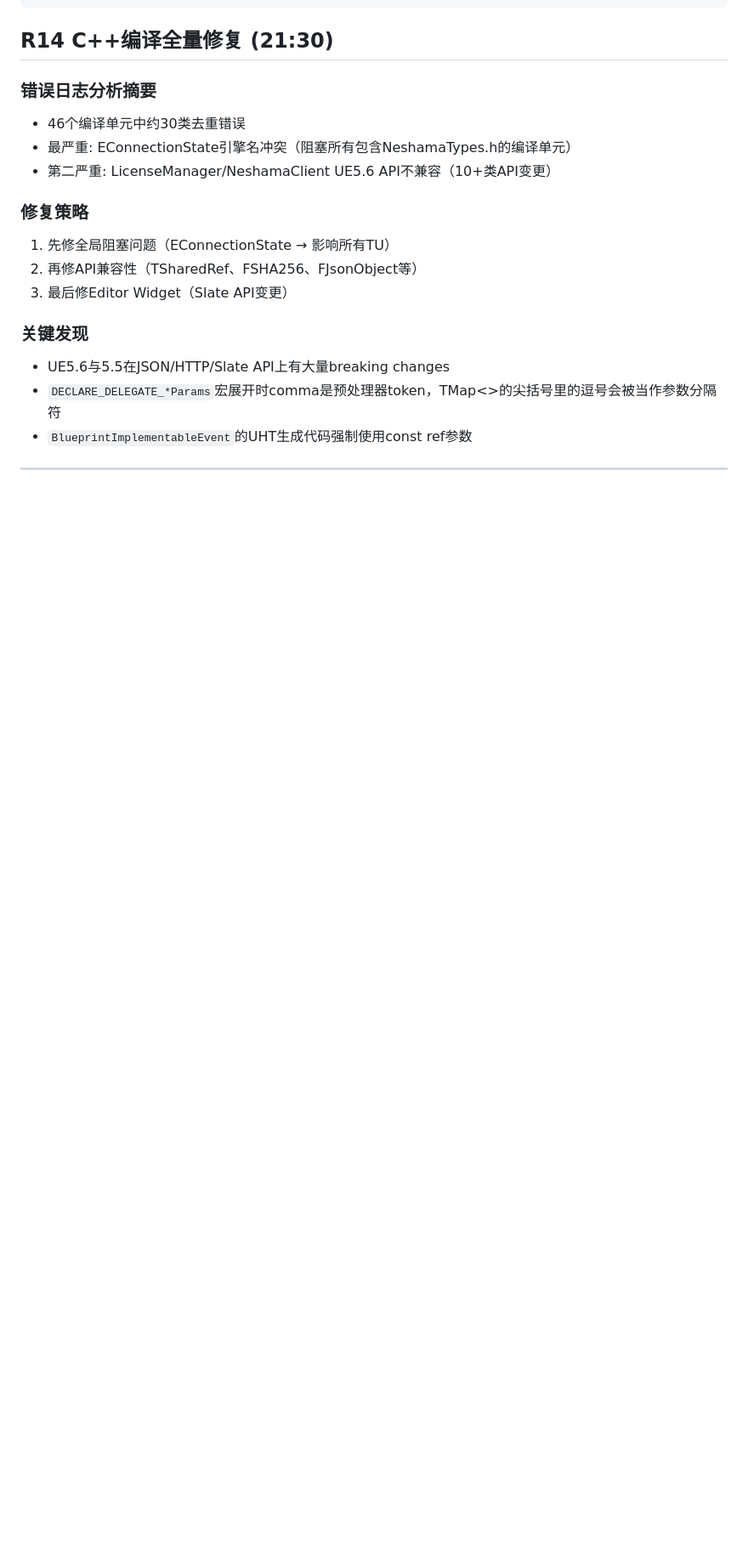
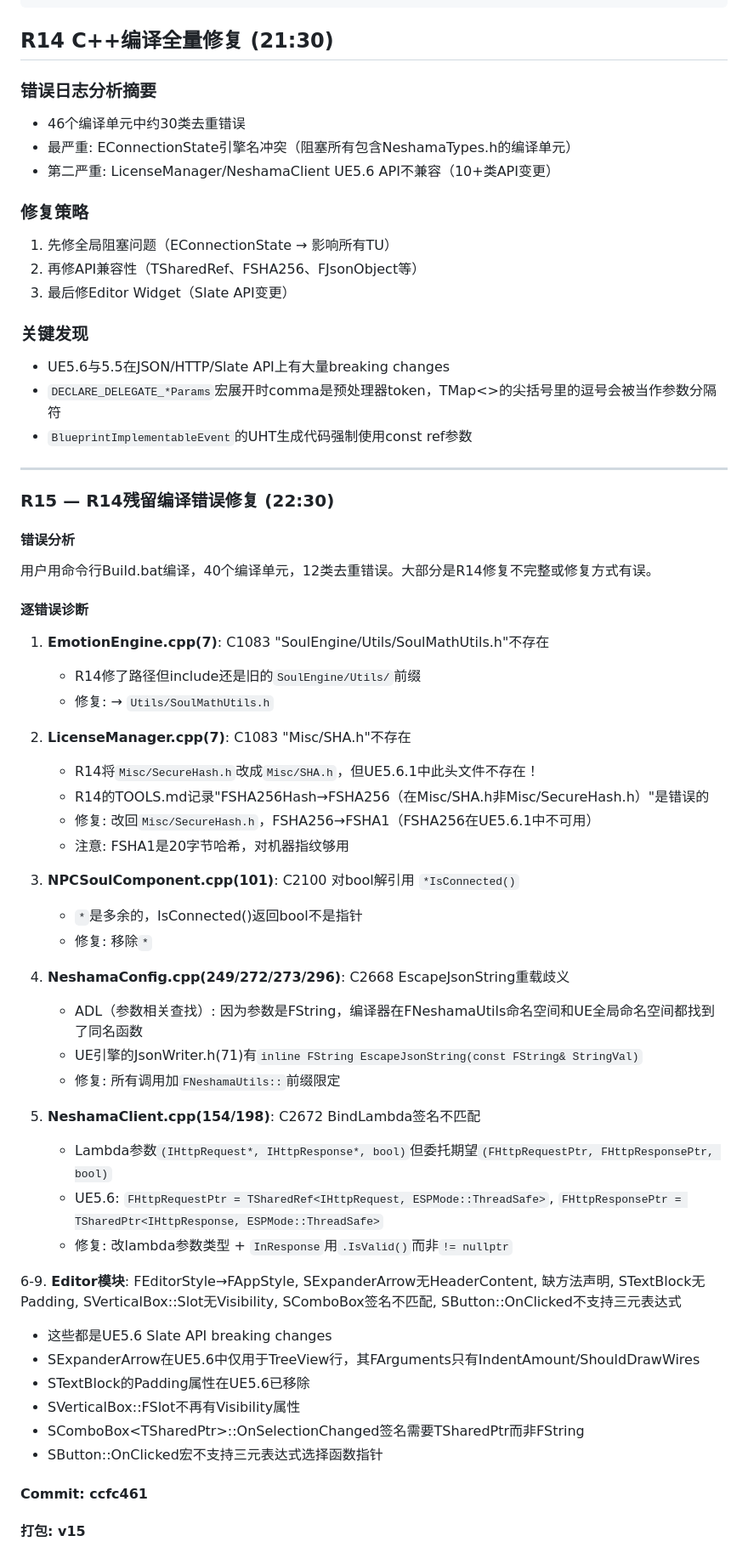
Before and after one commit to Neshama-AI/neshama, a Markdown page: debug-logs/2026-05-08-ue5-sdk.md, the part around the change. Shown at 85% size. GitHub-like rendering; blank space fills up the shorter version.

Commit message:
R15: Update dev-log and debug-log

```diff
--- a/debug-logs/2026-05-08-ue5-sdk.md
+++ b/debug-logs/2026-05-08-ue5-sdk.md
@@ -129,3 +129,45 @@ R13: FailedDueToEngineChange诊断（环境问题，无需代码修改）
 - `BlueprintImplementableEvent`的UHT生成代码强制使用const ref参数
 
 ---
+
+### R15 — R14残留编译错误修复 (22:30)
+
+#### 错误分析
+用户用命令行Build.bat编译，40个编译单元，12类去重错误。大部分是R14修复不完整或修复方式有误。
+
+#### 逐错误诊断
+
+1. **EmotionEngine.cpp(7)**: C1083 "SoulEngine/Utils/SoulMathUtils.h"不存在
+   - R14修了路径但include还是旧的`SoulEngine/Utils/`前缀
+   - 修复: → `Utils/SoulMathUtils.h`
+
+2. **LicenseManager.cpp(7)**: C1083 "Misc/SHA.h"不存在
+   - R14将`Misc/SecureHash.h`改成`Misc/SHA.h`，但UE5.6.1中此头文件不存在！
+   - R14的TOOLS.md记录"FSHA256Hash→FSHA256（在Misc/SHA.h非Misc/SecureHash.h）"是错误的
+   - 修复: 改回`Misc/SecureHash.h`，FSHA256→FSHA1（FSHA256在UE5.6.1中不可用）
+   - 注意: FSHA1是20字节哈希，对机器指纹够用
+
+3. **NPCSoulComponent.cpp(101)**: C2100 对bool解引用 `*IsConnected()`
+   - `*`是多余的，IsConnected()返回bool不是指针
+   - 修复: 移除`*`
+
+4. **NeshamaConfig.cpp(249/272/273/296)**: C2668 EscapeJsonString重载歧义
+   - ADL（参数相关查找）: 因为参数是FString，编译器在FNeshamaUtils命名空间和UE全局命名空间都找到了同名函数
+   - UE引擎的JsonWriter.h(71)有`inline FString EscapeJsonString(const FString& StringVal)`
+   - 修复: 所有调用加`FNeshamaUtils::`前缀限定
+
+5. **NeshamaClient.cpp(154/198)**: C2672 BindLambda签名不匹配
+   - Lambda参数`(IHttpRequest*, IHttpResponse*, bool)`但委托期望`(FHttpRequestPtr, FHttpResponsePtr, bool)`
+   - UE5.6: `FHttpRequestPtr = TSharedRef<IHttpRequest, ESPMode::ThreadSafe>`, `FHttpResponsePtr = TSharedPtr<IHttpResponse, ESPMode::ThreadSafe>`
+   - 修复: 改lambda参数类型 + `InResponse`用`.IsValid()`而非`!= nullptr`
+
+6-9. **Editor模块**: FEditorStyle→FAppStyle, SExpanderArrow无HeaderContent, 缺方法声明, STextBlock无Padding, SVerticalBox::Slot无Visibility, SComboBox签名不匹配, SButton::OnClicked不支持三元表达式
+   - 这些都是UE5.6 Slate API breaking changes
+   - SExpanderArrow在UE5.6中仅用于TreeView行，其FArguments只有IndentAmount/ShouldDrawWires
+   - STextBlock的Padding属性在UE5.6已移除
+   - SVerticalBox::FSlot不再有Visibility属性
+   - SComboBox<TSharedPtr<FString>>::OnSelectionChanged签名需要TSharedPtr<FString>而非FString
+   - SButton::OnClicked宏不支持三元表达式选择函数指针
+
+#### Commit: ccfc461
+#### 打包: v15
```
Also changed, not shown: dev-logs/2026-05-08-ue5-sdk.md (+28 -0 lines).
